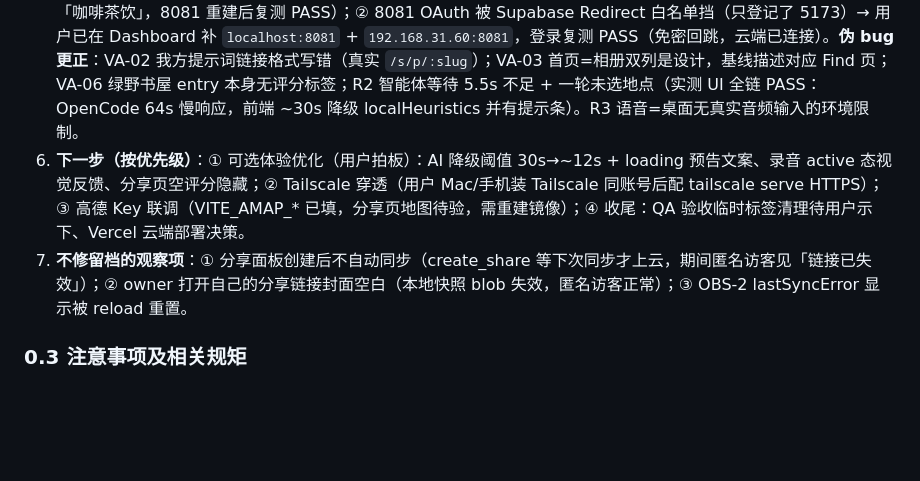
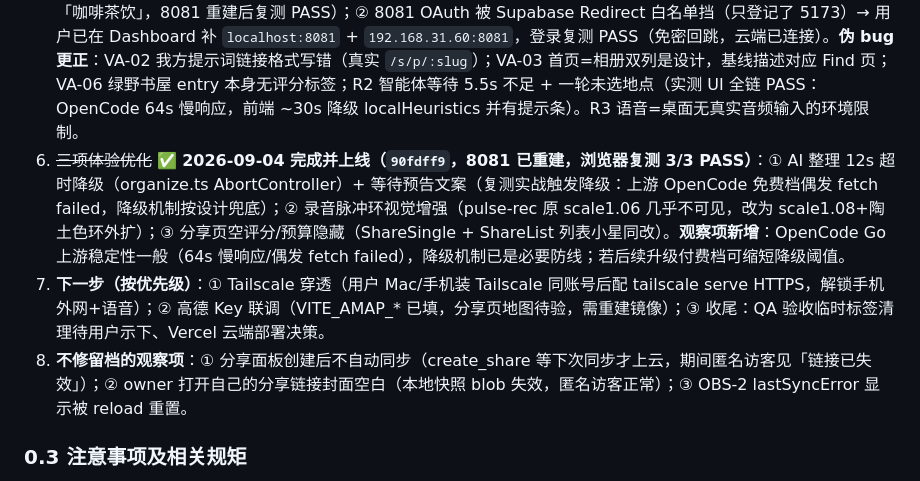
Before and after one commit to wanghoufan/place-journal, a Markdown page: docs/handoff/HANDOFF.md, the part around the change. Drawn GitHub-style; blank space fills up the shorter version.

Commit message:
docs: HANDOFF §0——三项体验优化上线（12s 降级/录音脉冲/空评分隐藏，复测 3/3 PASS）

```diff
--- a/docs/handoff/HANDOFF.md
+++ b/docs/handoff/HANDOFF.md
@@ -41,8 +41,9 @@
 3. ~~真 Key 联调~~ ✅ **2026-09-04 全通**：① 腾讯 ASR SentenceRecognition 真实转写 PASS（「今天下午去了万绿园散步…」逐字一致）；② AI 整理 OpenCode Go（`glm-5.3-flash`）结构化 JSON PASS（score/budget/summary/tags 合同全对）。**Docker 自托管已上线**：规范副本 `Developer/coding/docker/personal-checkin/`（deploy.sh 流程），`http://localhost:8081`（Mac）/ `http://192.168.31.60:8081`（局域网）。**部署中修 4 个自托管 bug**（均在 server.mjs/api 层，已 push）：处理器 esbuild 双层 default 解包、res.status().json() shim、腾讯 TC3 头 `X-TC-Timestamp` 笔误、opencode 端点自动补 `/chat/completions`。腾讯 ASR 曾报 not authorized（用户控制台开通后自愈）。
 4. ~~自验收~~ ✅ 2026-09-04 SELF_CHECK_PASS（8081 生产版：首页/三tab/详情/控制台全净；子代理浏览器无登录态属环境因素）。**已交付两份转交提示词（对话内）**：QA 回归测试（R1-R5 今日修复回归 + B1-B5 基线回归）与产品视觉验收（8 屏走查），报告落点 docs/qa/QA回归报告丨2026-09-04.md 与 docs/qa/视觉验收报告丨2026-09-04.md，均未执行。
 5. **验收报告甄别（2026-09-04 上午）**：QA 回归（QA_FAIL）与视觉验收（VA_FAIL）两份报告经复核，8 个 FAIL 项真问题仅 2 个——① Find 标签选中后无法取消（toggleScene 只加不减）**已修**（`b819931`，含整词匹配防「咖啡」误亮「咖啡茶饮」，8081 重建后复测 PASS）；② 8081 OAuth 被 Supabase Redirect 白名单挡（只登记了 5173）→ 用户已在 Dashboard 补 `localhost:8081` + `192.168.31.60:8081`，登录复测 PASS（免密回跳，云端已连接）。**伪 bug 更正**：VA-02 我方提示词链接格式写错（真实 `/s/p/:slug`）；VA-03 首页=相册双列是设计，基线描述对应 Find 页；VA-06 绿野书屋 entry 本身无评分标签；R2 智能体等待 5.5s 不足 + 一轮未选地点（实测 UI 全链 PASS：OpenCode 64s 慢响应，前端 ~30s 降级 localHeuristics 并有提示条）。R3 语音=桌面无真实音频输入的环境限制。
-6. **下一步（按优先级）**：① 可选体验优化（用户拍板）：AI 降级阈值 30s→~12s + loading 预告文案、录音 active 态视觉反馈、分享页空评分隐藏；② Tailscale 穿透（用户 Mac/手机装 Tailscale 同账号后配 tailscale serve HTTPS）；③ 高德 Key 联调（VITE_AMAP_* 已填，分享页地图待验，需重建镜像）；④ 收尾：QA 验收临时标签清理待用户示下、Vercel 云端部署决策。
-7. **不修留档的观察项**：① 分享面板创建后不自动同步（create_share 等下次同步才上云，期间匿名访客见「链接已失效」）；② owner 打开自己的分享链接封面空白（本地快照 blob 失效，匿名访客正常）；③ OBS-2 lastSyncError 显示被 reload 重置。
+6. ~~三项体验优化~~ ✅ **2026-09-04 完成并上线（`90fdff9`，8081 已重建，浏览器复测 3/3 PASS）**：① AI 整理 12s 超时降级（organize.ts AbortController）+ 等待预告文案（复测实战触发降级：上游 OpenCode 免费档偶发 fetch failed，降级机制按设计兜底）；② 录音脉冲环视觉增强（pulse-rec 原 scale1.06 几乎不可见，改为 scale1.08+陶土色环外扩）；③ 分享页空评分/预算隐藏（ShareSingle + ShareList 列表小星同改）。**观察项新增**：OpenCode Go 上游稳定性一般（64s 慢响应/偶发 fetch failed），降级机制已是必要防线；若后续升级付费档可缩短降级阈值。
+7. **下一步（按优先级）**：① Tailscale 穿透（用户 Mac/手机装 Tailscale 同账号后配 tailscale serve HTTPS，解锁手机外网+语音）；② 高德 Key 联调（VITE_AMAP_* 已填，分享页地图待验，需重建镜像）；③ 收尾：QA 验收临时标签清理待用户示下、Vercel 云端部署决策。
+8. **不修留档的观察项**：① 分享面板创建后不自动同步（create_share 等下次同步才上云，期间匿名访客见「链接已失效」）；② owner 打开自己的分享链接封面空白（本地快照 blob 失效，匿名访客正常）；③ OBS-2 lastSyncError 显示被 reload 重置。
 
 ### 0.3 注意事项及相关规矩
 
```
